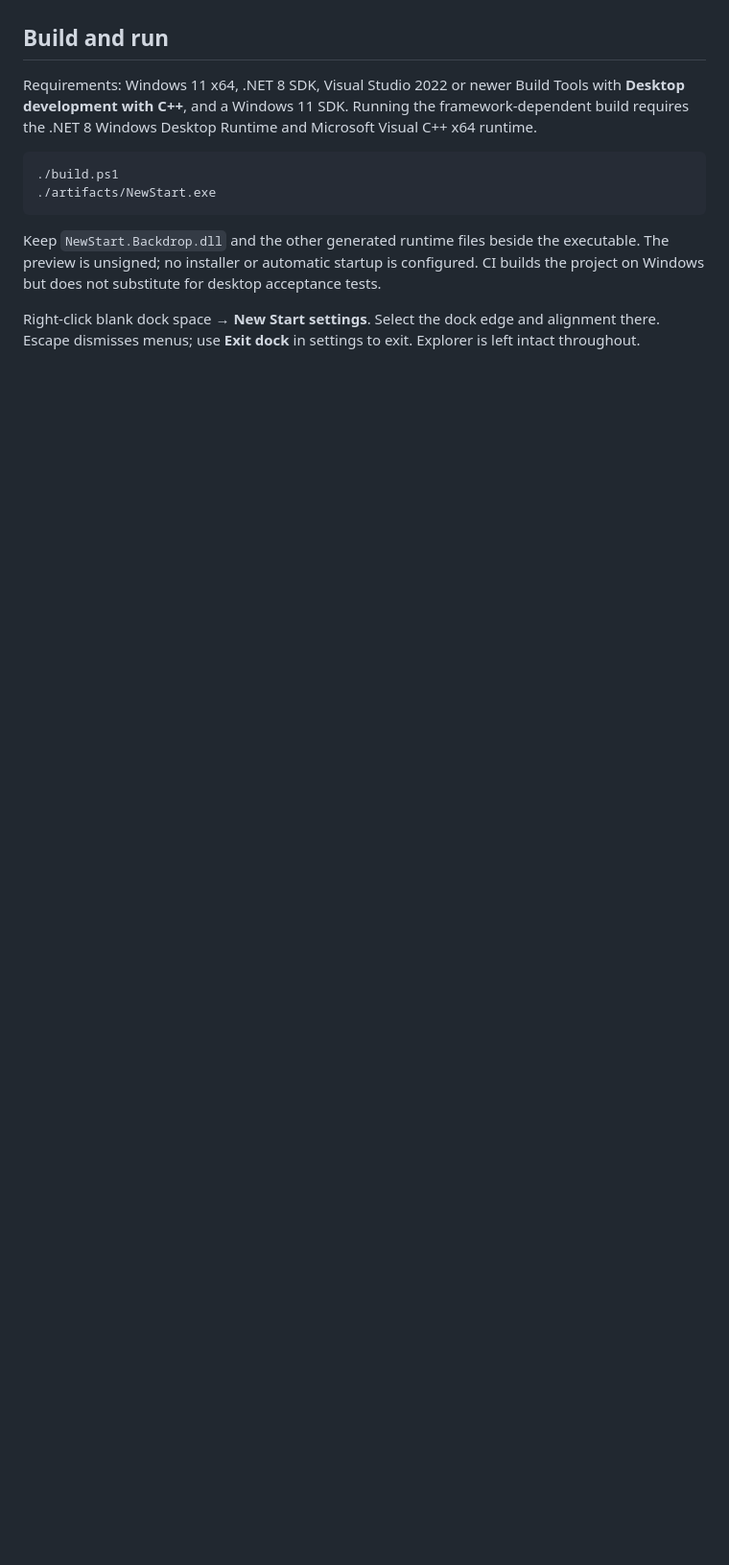
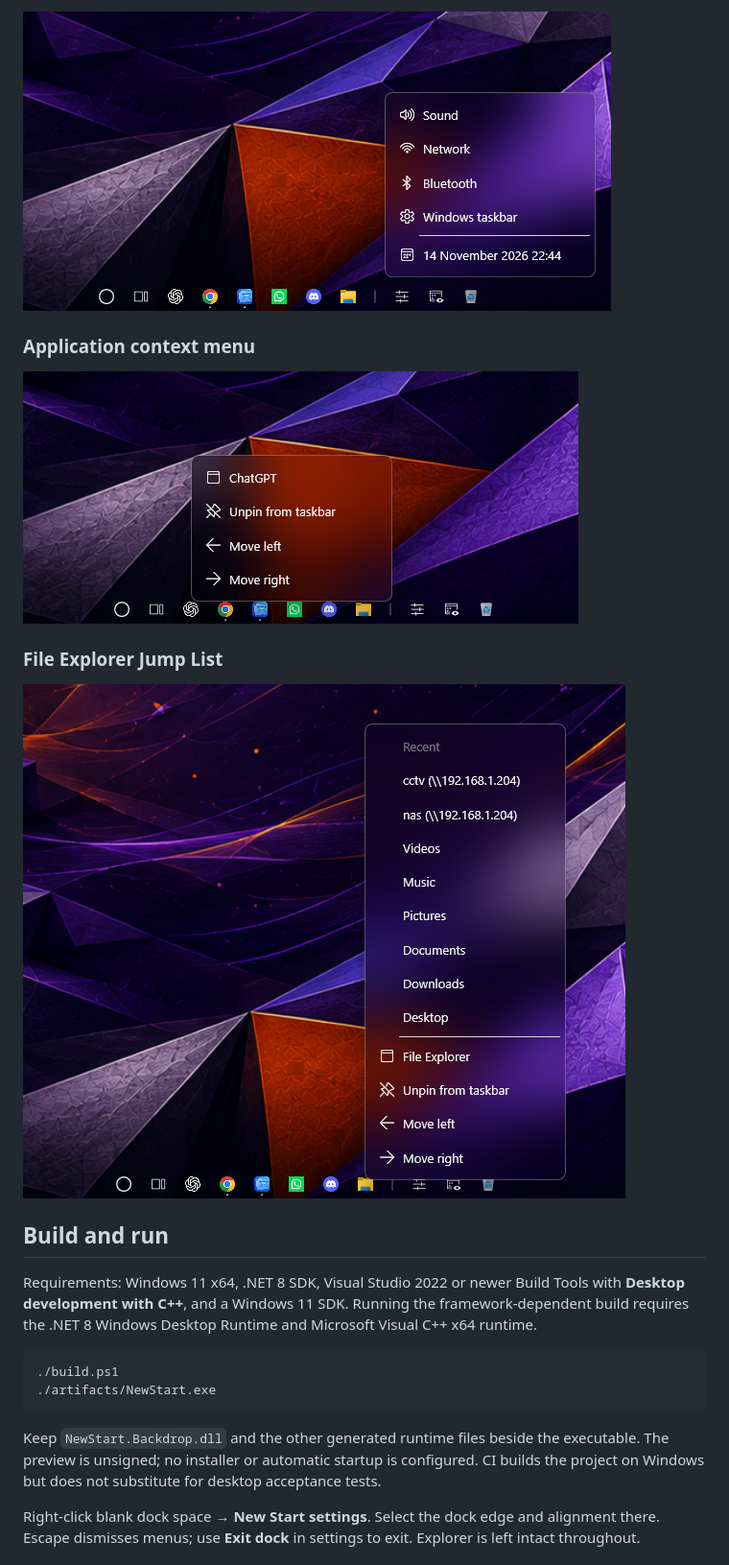
Before and after one commit to MentalityUnhinged/New-Start, a Markdown page: README.md, the part around one of its changes. Shown at 96% size. GitHub-like rendering; pictures changed too: assets/screenshots/app-context-menu.png (added), assets/screenshots/explorer-jump-list.png (added), assets/screenshots/system-controls.png (added); blank space fills up the shorter version.

Commit message:
Add user-provided beta screenshots and README gallery

```diff
--- a/README.md
+++ b/README.md
@@ -24,3 +39,12 @@ New Start is an experimental native Windows 11 dock and custom Start menu, built
+![Themed System Controls menu with sound, network, Bluetooth and clock](assets/screenshots/system-controls.png)
+
+### Application context menu
+
+![Application menu with launch, unpin and reorder actions](assets/screenshots/app-context-menu.png)
+
+### File Explorer Jump List
+
+![File Explorer menu with recent destinations and dock actions](assets/screenshots/explorer-jump-list.png)
 
 ## Build and run
 
```
Also changed, not shown: other parts of README.md (+15 -0 lines), docs/PRIVACY.md (+1 -1 lines), assets/screenshots/dock.png (added), assets/screenshots/start-menu.png (added).
